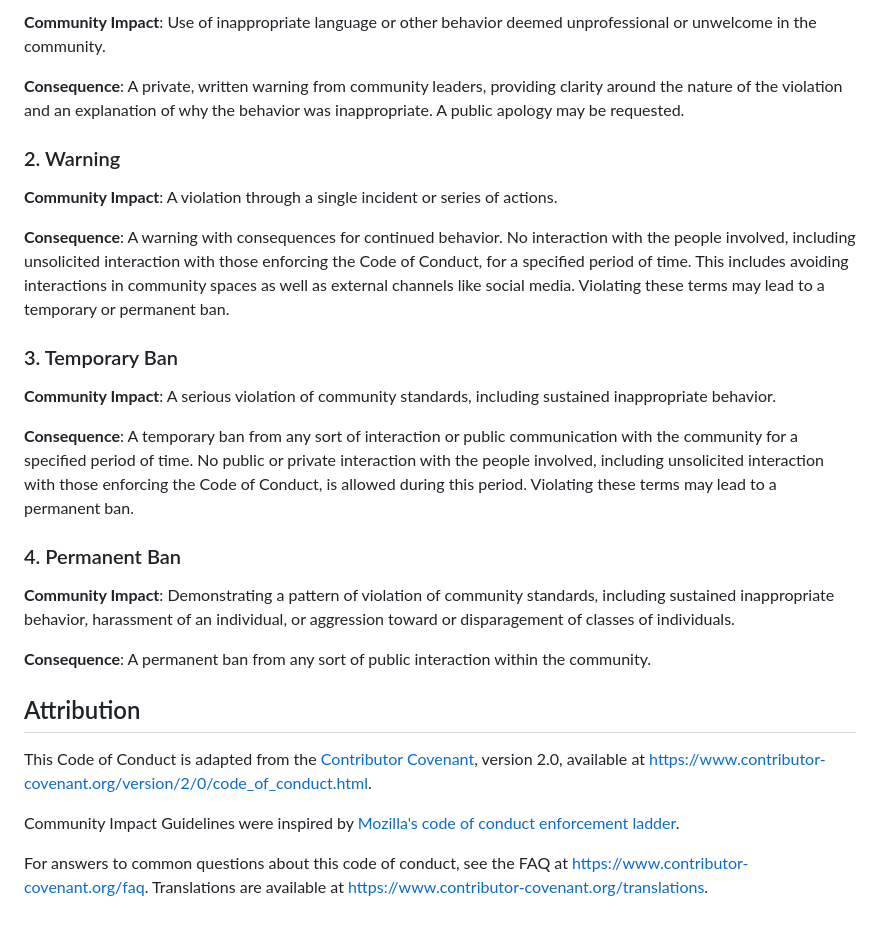
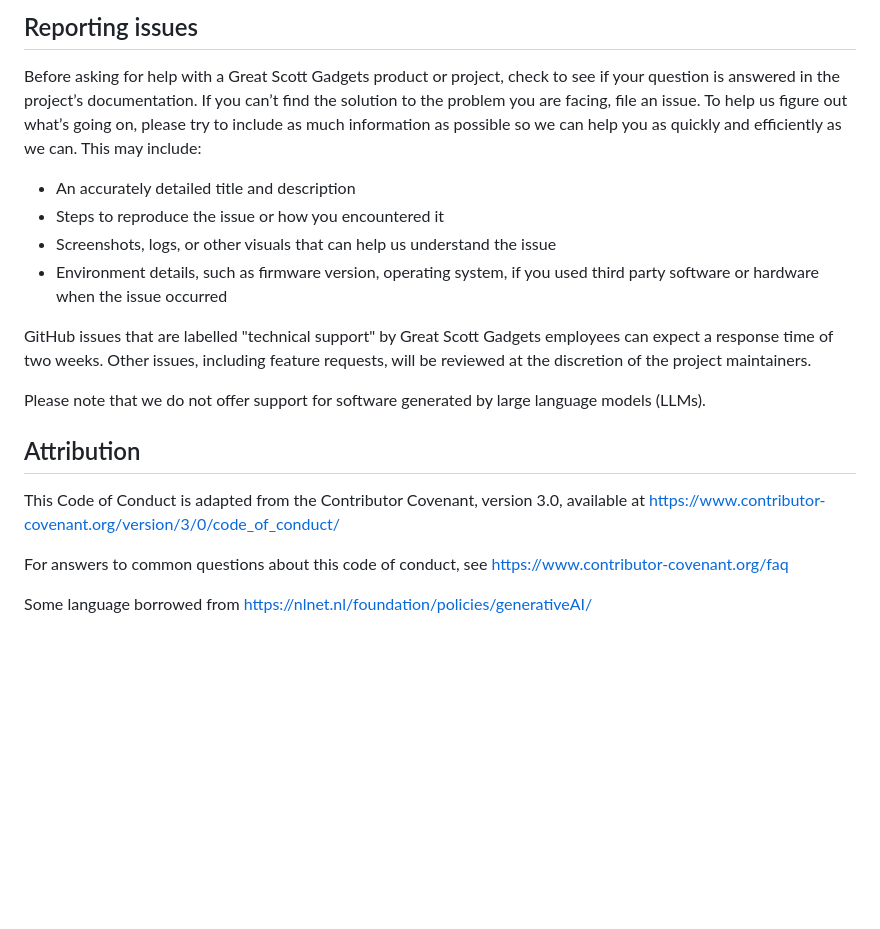
Before and after one commit to greatscottgadgets/libbtbb, a Markdown page: CODE_OF_CONDUCT.md, the part around one of its changes. Rendered like a GitHub page; blank space fills up the shorter version.

Commit message:
Update code of conduct

```diff
--- a/CODE_OF_CONDUCT.md
+++ b/CODE_OF_CONDUCT.md
@@ -75,54 +102,33 @@ the consequences for any action they deem in violation of this Code of Conduct:
 
-**Community Impact**: Use of inappropriate language or other behavior deemed
-unprofessional or unwelcome in the community.
+## Reporting issues
 
-**Consequence**: A private, written warning from community leaders, providing
-clarity around the nature of the violation and an explanation of why the
-behavior was inappropriate. A public apology may be requested.
+Before asking for help with a Great Scott Gadgets product or project, check to
+see if your question is answered in the project’s documentation. If you can’t
+find the solution to the problem you are facing, file an issue. To help us
+figure out what’s going on, please try to include as much information as
+possible so we can help you as quickly and efficiently as we can. This may
+include:
 
-### 2. Warning
+* An accurately detailed title and description
+* Steps to reproduce the issue or how you encountered it
+* Screenshots, logs, or other visuals that can help us understand the issue
+* Environment details, such as firmware version, operating system, if you used
+  third party software or hardware when the issue occurred
 
-**Community Impact**: A violation through a single incident or series
-of actions.
+GitHub issues that are labelled "technical support" by Great Scott Gadgets
+employees can expect a response time of two weeks. Other issues, including
+feature requests, will be reviewed at the discretion of the project
+maintainers.
 
-**Consequence**: A warning with consequences for continued behavior. No
-interaction with the people involved, including unsolicited interaction with
-those enforcing the Code of Conduct, for a specified period of time. This
-includes avoiding interactions in community spaces as well as external channels
-like social media. Violating these terms may lead to a temporary or
-permanent ban.
-
-### 3. Temporary Ban
-
-**Community Impact**: A serious violation of community standards, including
-sustained inappropriate behavior.
-
-**Consequence**: A temporary ban from any sort of interaction or public
-communication with the community for a specified period of time. No public or
-private interaction with the people involved, including unsolicited interaction
-with those enforcing the Code of Conduct, is allowed during this period.
-Violating these terms may lead to a permanent ban.
-
-### 4. Permanent Ban
-
-**Community Impact**: Demonstrating a pattern of violation of community
-standards, including sustained inappropriate behavior,  harassment of an
-individual, or aggression toward or disparagement of classes of individuals.
-
-**Consequence**: A permanent ban from any sort of public interaction within
-the community.
+Please note that we do not offer support for software generated by large
+language models (LLMs).
 
 ## Attribution
 
-This Code of Conduct is adapted from the [Contributor Covenant][homepage],
-version 2.0, available at
-https://www.contributor-covenant.org/version/2/0/code_of_conduct.html.
+This Code of Conduct is adapted from the Contributor Covenant, version 3.0,
+available at https://www.contributor-covenant.org/version/3/0/code_of_conduct/
 
-Community Impact Guidelines were inspired by [Mozilla's code of conduct
-enforcement ladder](https://github.com/mozilla/diversity).
+For answers to common questions about this code of conduct, see
+https://www.contributor-covenant.org/faq
 
-[homepage]: https://www.contributor-covenant.org
-
-For answers to common questions about this code of conduct, see the FAQ at
-https://www.contributor-covenant.org/faq. Translations are available at
-https://www.contributor-covenant.org/translations.
+Some language borrowed from https://nlnet.nl/foundation/policies/generativeAI/
```
Also changed, not shown: other parts of CODE_OF_CONDUCT.md (+80 -53 lines).
